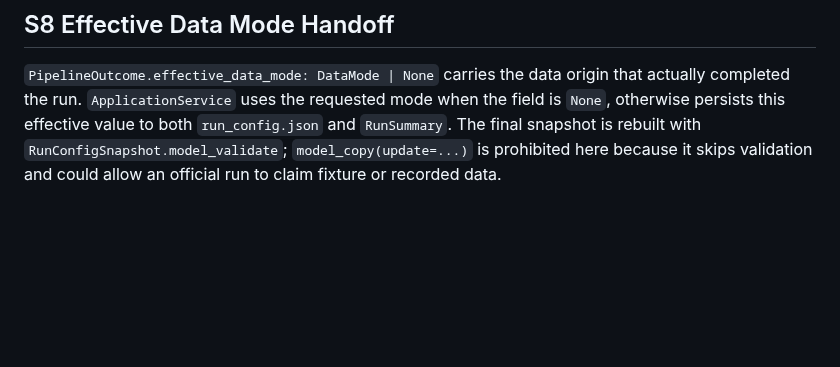
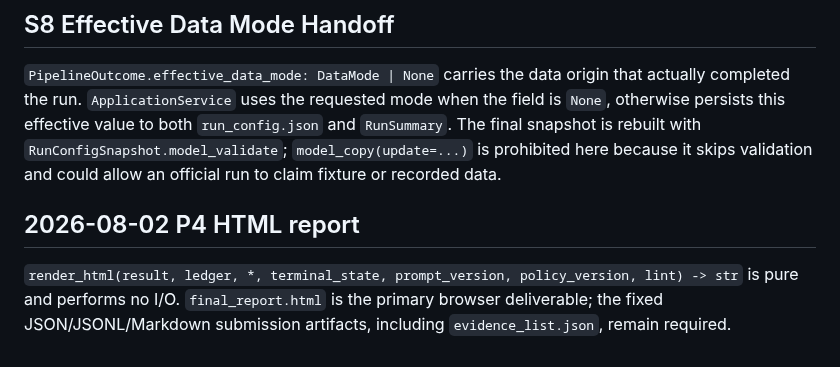
Before and after one commit to kevinzeroCode/hoya-bit-hackathon-agent, a Markdown page: .agents/summary/interfaces.md, the part around the change. Drawn GitHub-style; blank space fills up the shorter version.

Commit message:
docs(summary): record HTML renderer interface

```diff
--- a/.agents/summary/interfaces.md
+++ b/.agents/summary/interfaces.md
@@ -1213,3 +1213,7 @@ field is `None`, otherwise persists this effective value to both
 `RunConfigSnapshot.model_validate`; `model_copy(update=...)` is prohibited here
 because it skips validation and could allow an official run to claim fixture or
 recorded data.
+
+## 2026-08-02 P4 HTML report
+
+`render_html(result, ledger, *, terminal_state, prompt_version, policy_version, lint) -> str` is pure and performs no I/O. `final_report.html` is the primary browser deliverable; the fixed JSON/JSONL/Markdown submission artifacts, including `evidence_list.json`, remain required.
```
